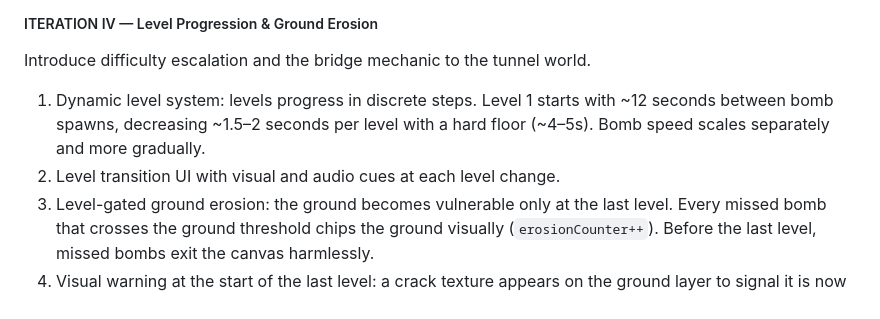
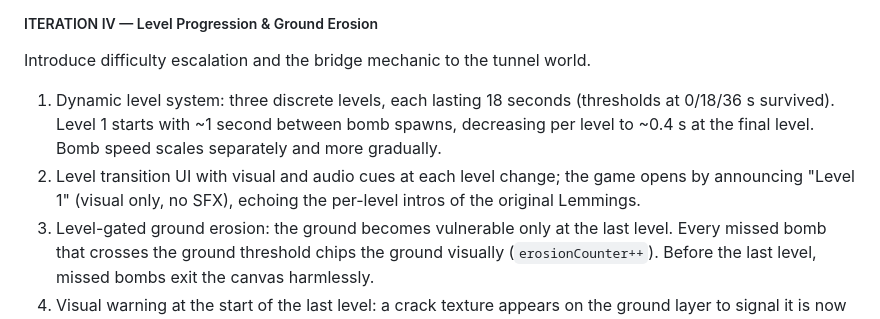
Before and after one commit to annacv/TributeToLemmings, a Markdown page: README.md, the part around the change. Drawn GitHub-style.

Commit message:
doc: update README to reflect changes in Iteration IV, detailing new dynamic level system, ground erosion mechanics, and level transition UI enhancements

```diff
--- a/README.md
+++ b/README.md
@@ -47,8 +47,8 @@ Reinforce the emotional arc of each game moment with audio feedback sourced from
 
 ##### ITERATION IV — Level Progression & Ground Erosion
 Introduce difficulty escalation and the bridge mechanic to the tunnel world.
-1. Dynamic level system: levels progress in discrete steps. Level 1 starts with ~12 seconds between bomb spawns, decreasing ~1.5–2 seconds per level with a hard floor (~4–5s). Bomb speed scales separately and more gradually.
-2. Level transition UI with visual and audio cues at each level change.
+1. Dynamic level system: three discrete levels, each lasting 18 seconds (thresholds at 0/18/36 s survived). Level 1 starts with ~1 second between bomb spawns, decreasing per level to ~0.4 s at the final level. Bomb speed scales separately and more gradually.
+2. Level transition UI with visual and audio cues at each level change; the game opens by announcing "Level 1" (visual only, no SFX), echoing the per-level intros of the original Lemmings.
 3. Level-gated ground erosion: the ground becomes vulnerable only at the last level. Every missed bomb that crosses the ground threshold chips the ground visually (`erosionCounter++`). Before the last level, missed bombs exit the canvas harmlessly.
 4. Visual warning at the start of the last level: a crack texture appears on the ground layer to signal it is now vulnerable.
 5. "Ground fully destroyed" trigger — transitions to the Tunnel World (Iteration V) via a `triggerTunnelWorld()` stub. Until Iteration V ships, this routes to a "TO BE CONTINUED" interstitial screen before Game Over.
```
